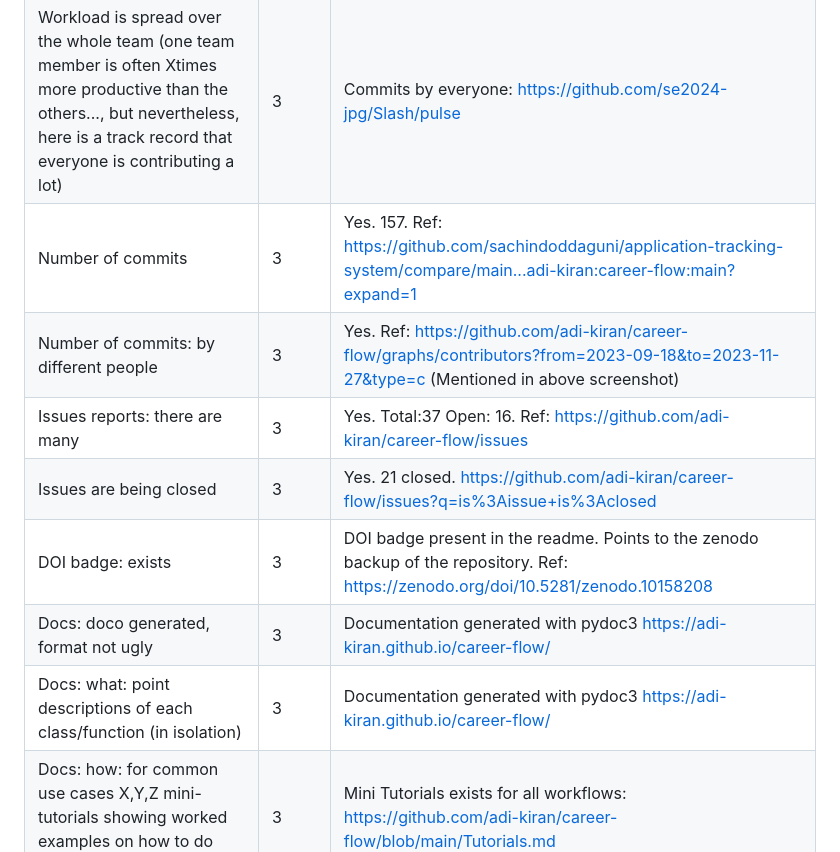
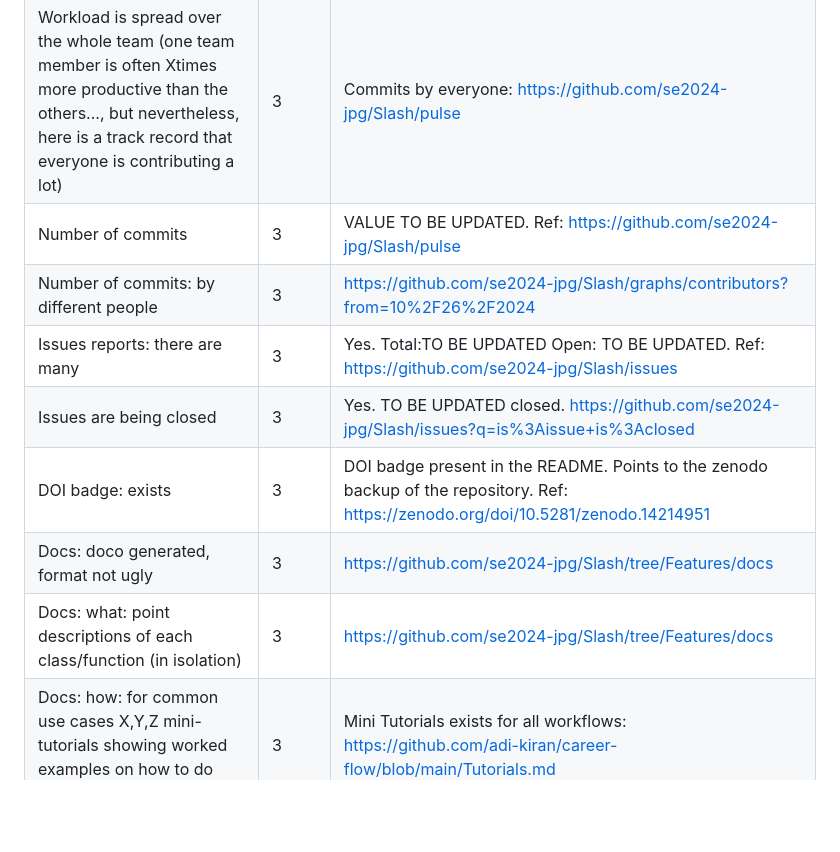
Before and after one commit to joeljogy/Crime2vec-Predicting-Spatio-Temporal-Crimes, a Markdown page: Rubrics2.md, the part around the change. GitHub-like rendering; blank space fills up the shorter version.

```diff
--- a/Rubrics2.md
+++ b/Rubrics2.md
@@ -18,13 +18,13 @@
 | ----------------------------------------------------------------------------------------------------------------------------------------------------------------------------------------- | ----- | --------------------------------------------------------------------------------------------------------------------------------------------------------------------------------------------------------------------------------------------------------------------------------------------------------------------- |
 | Video                                                                                                                                                                                     |  3     |   Ref: TO BE UPDATED                                                                                                                                                                                                                                                                                                                    |
 | Workload is spread over the whole team (one team member is often Xtimes more productive than the others..., but nevertheless, here is a track record that everyone is contributing a lot) |   3    | Commits by everyone: https://github.com/se2024-jpg/Slash/pulse  |
-| Number of commits                                                                                                                                                                         |   3    | Yes. 157. Ref: https://github.com/sachindoddaguni/application-tracking-system/compare/main...adi-kiran:career-flow:main?expand=1                                                                                                                                                                                                                                                                                                          |
-| Number of commits: by different people                                                                                                                                                    |  3    |   Yes. Ref: https://github.com/adi-kiran/career-flow/graphs/contributors?from=2023-09-18&to=2023-11-27&type=c (Mentioned in above screenshot) |
-| Issues reports: there are many                                                                                                                                                            |  3     |   Yes. Total:37 Open: 16. Ref: https://github.com/adi-kiran/career-flow/issues                                                                                    |
-| Issues are being closed                                                                                                                                                                   |  3   |   Yes. 21 closed. https://github.com/adi-kiran/career-flow/issues?q=is%3Aissue+is%3Aclosed                                                                             |
-| DOI badge: exists                                                                                                                                                                         | 3     | DOI badge present in the readme. Points to the zenodo backup of the repository. Ref: [https://zenodo.org/doi/10.5281/zenodo.10158208](https://zenodo.org/doi/10.5281/zenodo.10158208)                                                                                                                                                       |
-| Docs: doco generated, format not ugly                                                                                                                                                     | 3     | Documentation generated with pydoc3 [https://adi-kiran.github.io/career-flow/](https://adi-kiran.github.io/career-flow/)                                                                                                                                                                                              |
-| Docs: what: point descriptions of each class/function (in isolation)                                                                                                                      | 3     | Documentation generated with pydoc3 [https://adi-kiran.github.io/career-flow/](https://adi-kiran.github.io/career-flow/)                                                                                                                                                                                              |
+| Number of commits                                                                                                                                                                         |   3    | VALUE TO BE UPDATED. Ref: https://github.com/se2024-jpg/Slash/pulse                                                                                                                                                                                                                                                                                                          |
+| Number of commits: by different people                                                                                                                                                    |  3    |   https://github.com/se2024-jpg/Slash/graphs/contributors?from=10%2F26%2F2024 |
+| Issues reports: there are many                                                                                                                                                            |  3     |   Yes. Total:TO BE UPDATED Open: TO BE UPDATED. Ref: https://github.com/se2024-jpg/Slash/issues                                                                                    |
+| Issues are being closed                                                                                                                                                                   |  3   |   Yes. TO BE UPDATED closed. https://github.com/se2024-jpg/Slash/issues?q=is%3Aissue+is%3Aclosed                                                                             |
+| DOI badge: exists                                                                                                                                                                         | 3     | DOI badge present in the README. Points to the zenodo backup of the repository. Ref: [https://zenodo.org/doi/10.5281/zenodo.14214951](https://zenodo.org/doi/10.5281/zenodo.14214951)                                                                                                                                                       |
+| Docs: doco generated, format not ugly                                                                                                                                                     | 3     | https://github.com/se2024-jpg/Slash/tree/Features/docs                                                                                                                                                                                              |
+| Docs: what: point descriptions of each class/function (in isolation)                                                                                                                      | 3     | https://github.com/se2024-jpg/Slash/tree/Features/docs                                                                                                                                                                                             |
 | Docs: how: for common use cases X,Y,Z mini-tutorials showing worked examples on how to do X,Y,Z                                                                                           | 3     | Mini Tutorials exists for all workflows: [https://github.com/adi-kiran/career-flow/blob/main/Tutorials.md](https://github.com/adi-kiran/career-flow/blob/main/Tutorials.md)                                                                                                                                           |
 | Docs: why: docs tell a story, motivate the whole thing, deliver a punchline that makes you want to rush out and use the thing                                                             | 3     | Yes, Ref: https://github.com/adi-kiran/career-flow#-career-flow-streamline-your-job-application-process-                                                                                                                                                                                                                                                                            |
 | Docs: short video, animated, hosted on your repo. That convinces people why they want to work on your code.                                                                               | 3     | Yes, exists in Readme: [https://github.com/adi-kiran/career-flow/#-why-choose-career-flow](https://github.com/adi-kiran/career-flow/#-why-choose-career-flow)                                                                                                                                                         |
```
